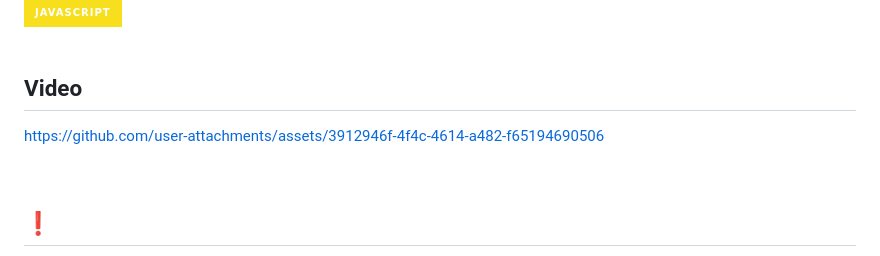
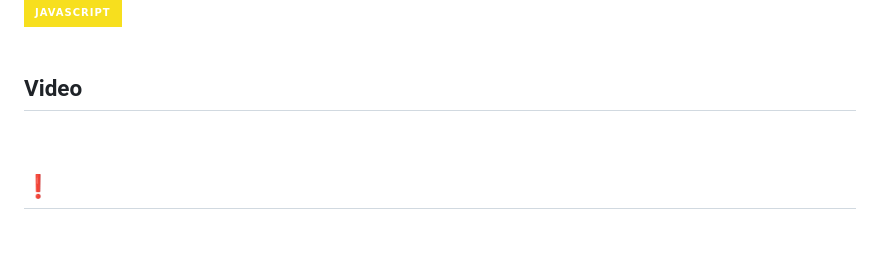
Before and after one commit to YEJI-G-CHOI/MyWebPage, a Markdown page: README.md, the part around the change. Drawn GitHub-style; badges without logos; blank space fills up the shorter version.

```diff
--- a/README.md
+++ b/README.md
@@ -60,7 +60,6 @@ Chrome Web トップページです。
 
 ## Video
 
-https://github.com/user-attachments/assets/3912946f-4f4c-4614-a482-f65194690506
 
 
 <br/>
```
